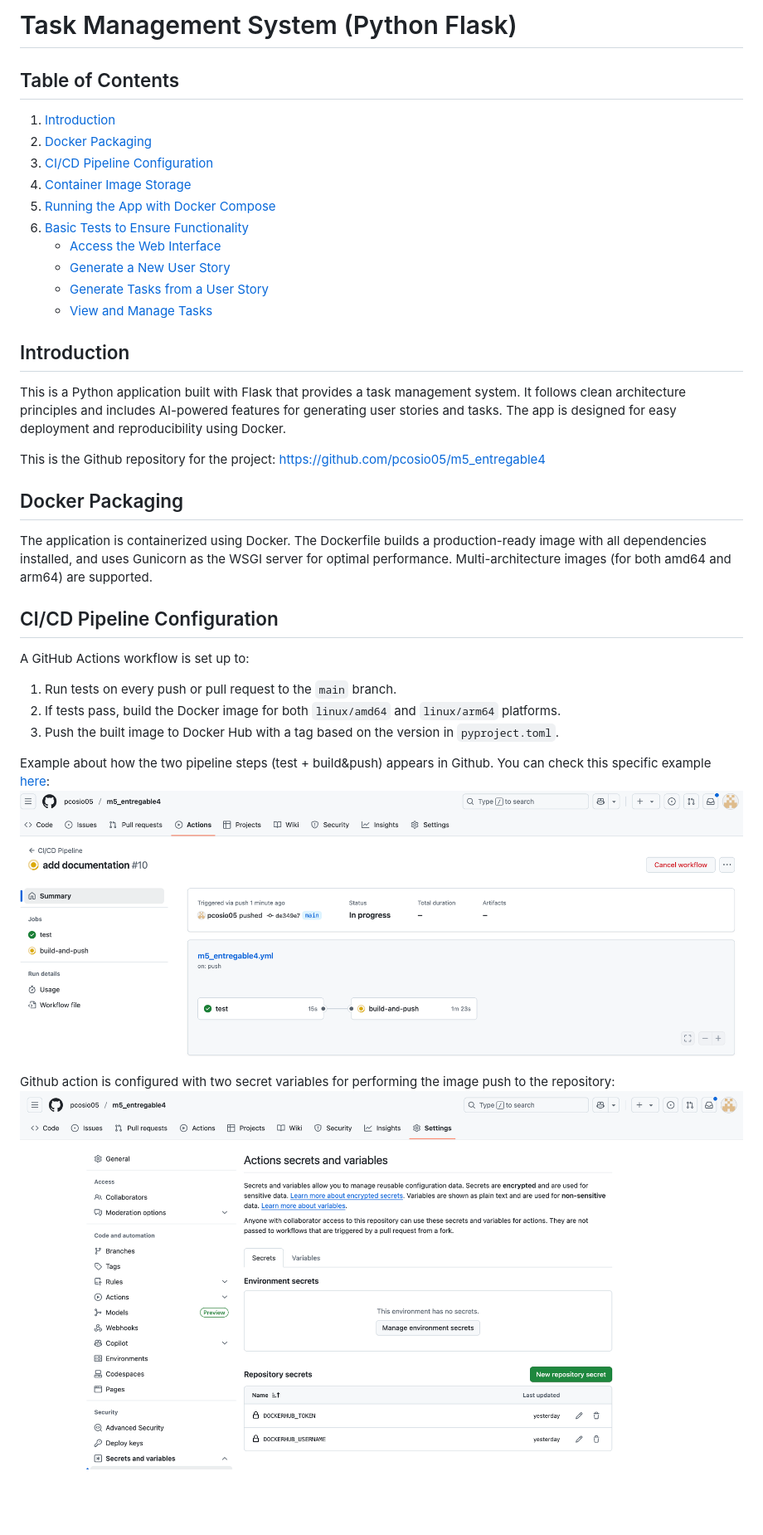
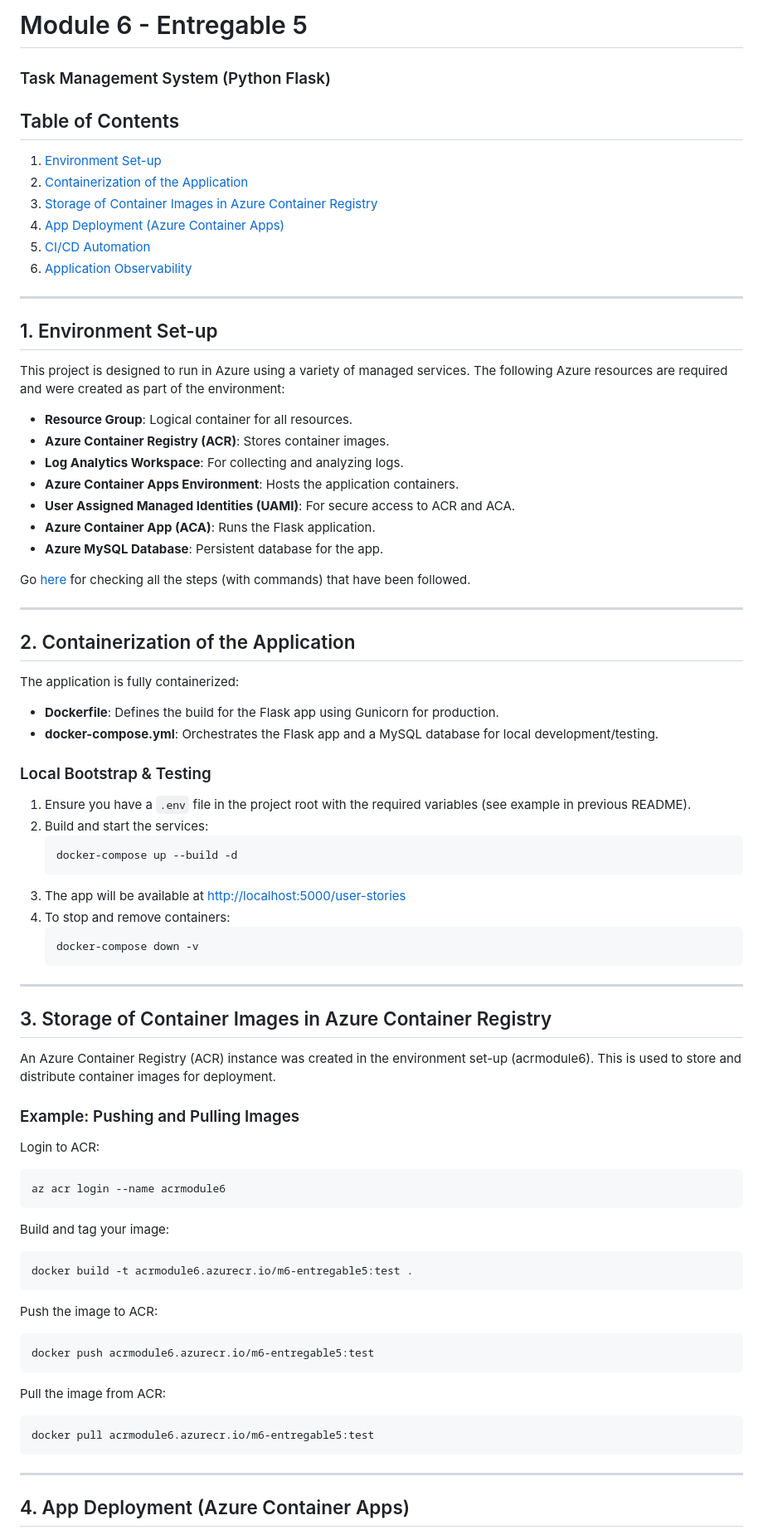
Before and after one commit to pcosio05/m6-entregable5, a Markdown page: README.md, the part around the change printed below. Shown: that part at 83% size. Drawn GitHub-style; blank space fills up the shorter version.

````diff
--- a/README.md
+++ b/README.md
@@ -1,34 +1,80 @@
-# Task Management System (Python Flask)
+# Module 6 - Entregable 5
+### Task Management System (Python Flask)
 
 ## Table of Contents
 
-1. [Introduction](#introduction)
-2. [Docker Packaging](#docker-packaging)
-3. [CI/CD Pipeline Configuration](#cicd-pipeline-configuration)
-4. [Container Image Storage](#container-image-storage)
-5. [Running the App with Docker Compose](#running-the-app-with-docker-compose)
-6. [Basic Tests to Ensure Functionality](#basic-tests-to-ensure-functionality)
-    - [Access the Web Interface](#1-access-the-web-interface)
-    - [Generate a New User Story](#2-generate-a-new-user-story)
-    - [Generate Tasks from a User Story](#3-generate-tasks-from-a-user-story)
-    - [View and Manage Tasks](#4-view-and-manage-tasks)
+1. [Environment Set-up](#1-environment-set-up)
+2. [Containerization of the Application](#2-containerization-of-the-application)
+3. [Storage of Container Images in Azure Container Registry](#3-storage-of-container-images-in-azure-container-registry)
+4. [App Deployment (Azure Container Apps)](#4-app-deployment-azure-container-apps)
+5. [CI/CD Automation](#5-cicd-automation)
+6. [Application Observability](#6-application-observability)
 
-## Introduction
-This is a Python application built with Flask that provides a task management system. It follows clean architecture principles and includes AI-powered features for generating user stories and tasks. The app is designed for easy deployment and reproducibility using Docker.
+---
 
-This is the Github repository for the project: https://github.com/pcosio05/m5_entregable4
+## 1. Environment Set-up
 
-## Docker Packaging
-The application is containerized using Docker. The Dockerfile builds a production-ready image with all dependencies installed, and uses Gunicorn as the WSGI server for optimal performance. Multi-architecture images (for both amd64 and arm64) are supported.
+This project is designed to run in Azure using a variety of managed services. The following Azure resources are required and were created as part of the environment:
 
-## CI/CD Pipeline Configuration
-A GitHub Actions workflow is set up to:
-1. Run tests on every push or pull request to the `main` branch.
-2. If tests pass, build the Docker image for both `linux/amd64` and `linux/arm64` platforms.
-3. Push the built image to Docker Hub with a tag based on the version in `pyproject.toml`.
+- **Resource Group**: Logical container for all resources.
+- **Azure Container Registry (ACR)**: Stores container images.
+- **Log Analytics Workspace**: For collecting and analyzing logs.
+- **Azure Container Apps Environment**: Hosts the application containers.
+- **User Assigned Managed Identities (UAMI)**: For secure access to ACR and ACA.
+- **Azure Container App (ACA)**: Runs the Flask application.
+- **Azure MySQL Database**: Persistent database for the app.
 
-Example about how the two pipeline steps (test + build&push) appears in Github. You can check this specific example [here](https://github.com/pcosio05/m5_entregable4/actions/runs/16031639105):
-![github actions](docs/screen-5.png)
+Go [here](./docs/azure-resources-creation.md) for checking all the steps (with commands) that have been followed.
 
-Github action is configured with two secret variables for performing the image push to the repository:
-![github actions secrets](docs/screen-7.png)
+---
+
+## 2. Containerization of the Application
+
+The application is fully containerized:
+- **Dockerfile**: Defines the build for the Flask app using Gunicorn for production.
+- **docker-compose.yml**: Orchestrates the Flask app and a MySQL database for local development/testing.
+
+### Local Bootstrap & Testing
+1. Ensure you have a `.env` file in the project root with the required variables (see example in previous README).
+2. Build and start the services:
+    ```sh
+    docker-compose up --build -d
+    ```
+3. The app will be available at [http://localhost:5000/user-stories](http://localhost:5000/user-stories)
+4. To stop and remove containers:
+    ```sh
+    docker-compose down -v
+    ```
+
+---
+
+## 3. Storage of Container Images in Azure Container Registry
+
+An Azure Container Registry (ACR) instance was created in the environment set-up (acrmodule6). This is used to store and distribute container images for deployment.
+
+### Example: Pushing and Pulling Images
+
+Login to ACR:
+```sh
+az acr login --name acrmodule6
+```
+
+Build and tag your image:
+```sh
+docker build -t acrmodule6.azurecr.io/m6-entregable5:test .
+```
+
+Push the image to ACR:
+```sh
+docker push acrmodule6.azurecr.io/m6-entregable5:test
+```
+
+Pull the image from ACR:
+```sh
+docker pull acrmodule6.azurecr.io/m6-entregable5:test
+```
+
+---
+
+## 4. App Deployment (Azure Container Apps)
+
````
Also changed, not shown: other parts of README.md (+38 -62 lines), docs/azure-resources-creation.md (renamed from newREADME.md, +4 -11 lines), docs/github-action-execution.png (added), docs/github-secrets.png (added), docs/github-variables.png (added), 2 other files.
